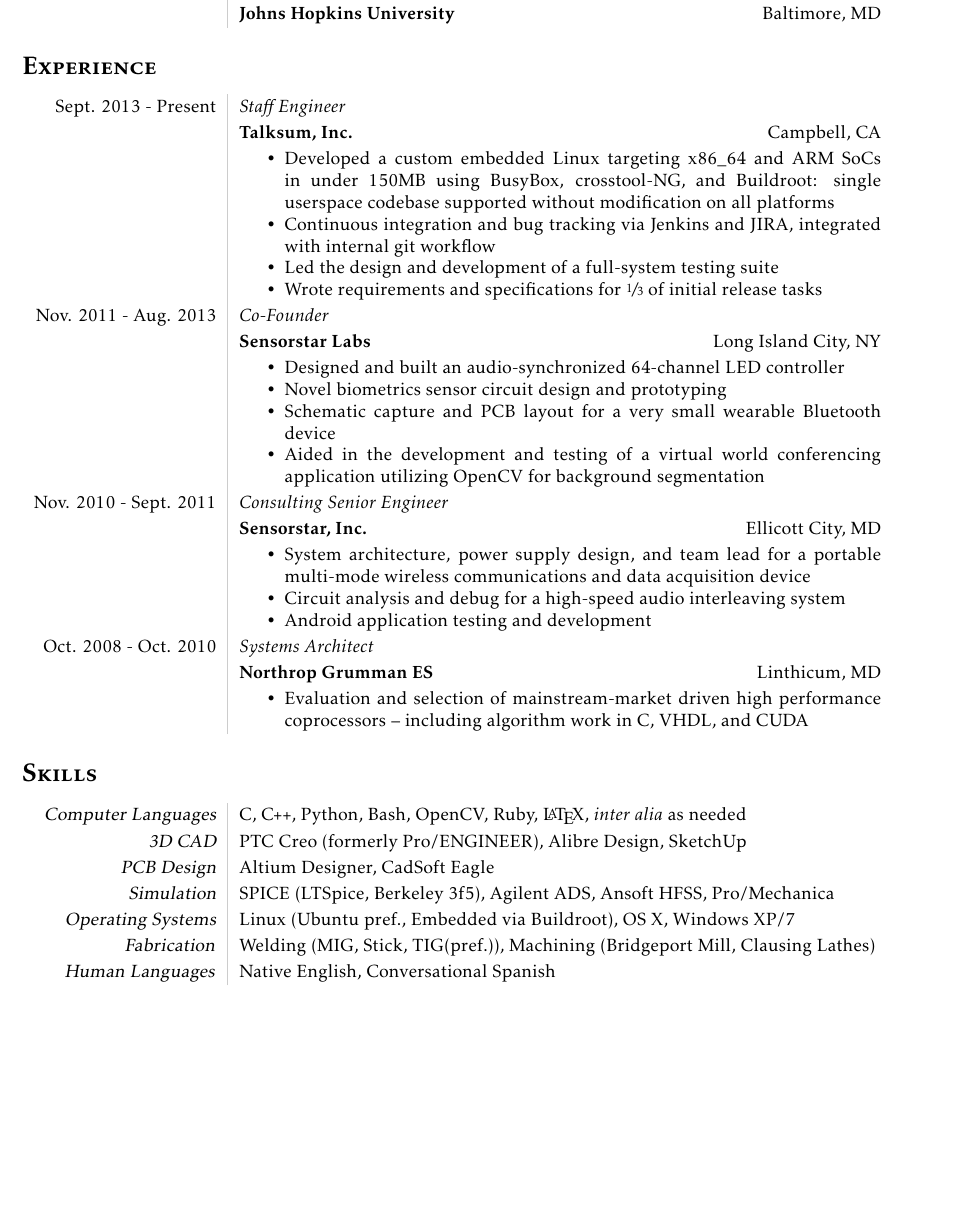
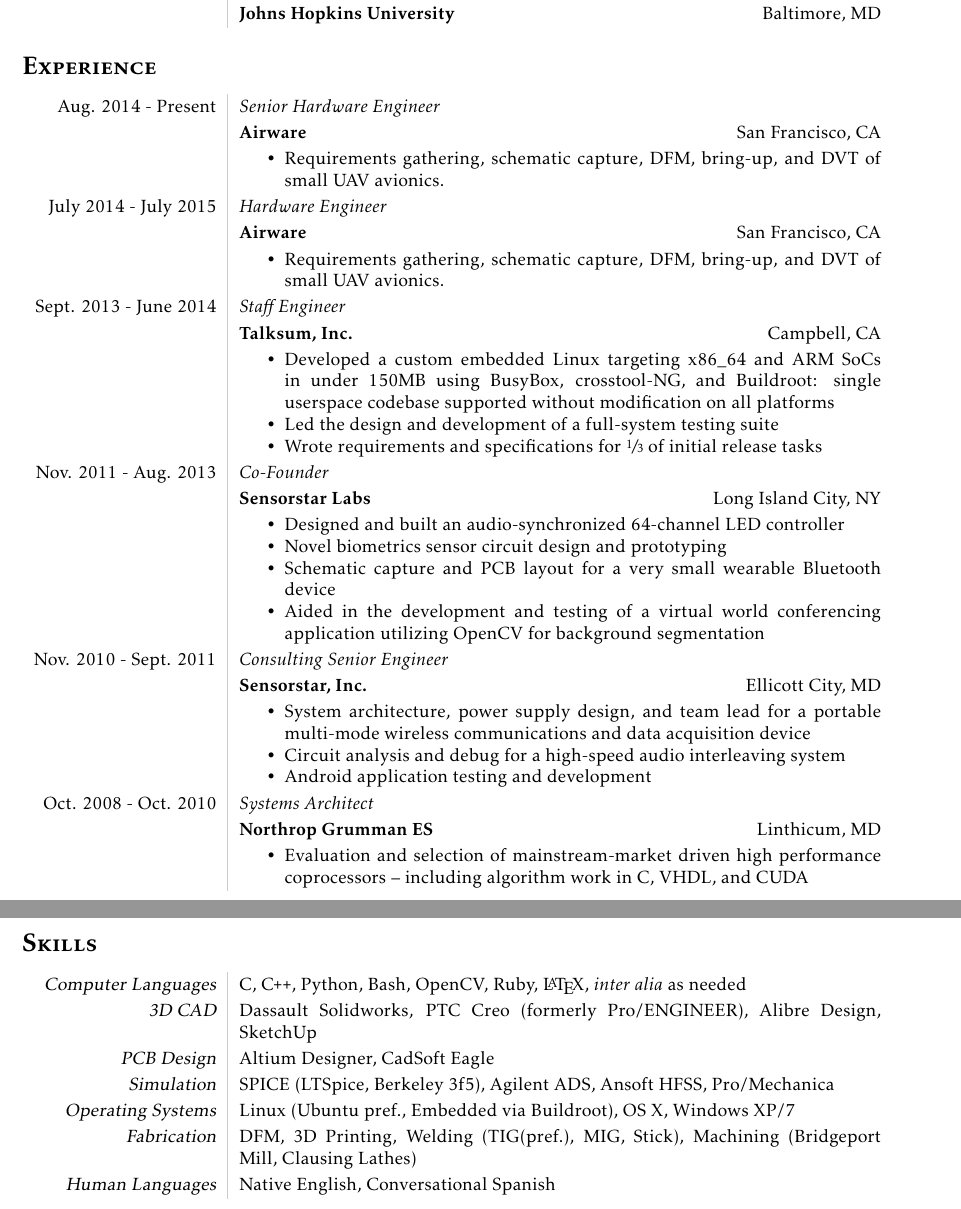
Before and after one commit to realpsyence/resume, a LaTeX CV (logan_cummings_resume.tex): part of the page before the commit and two parts of pages 1 and 2 of 2 after it, the two joined at a grey line, cut so that both start at the same text, the shorter picture padded with empty space. Compiled offline with pdfLaTeX.

Commit message:
Updated with basic info for Airware

```diff
--- a/logan_cummings_resume.tex
+++ b/logan_cummings_resume.tex
@@ -52,15 +52,30 @@
 
 \section*{\textbf{\textsc{Experience}}}
 \begin{tabular}{L!{\VRule}R}
-  Sept. 2013 - Present&\textit{Staff Engineer} \\
-                     &\textbf{Talksum, Inc.} \hfill Campbell, CA \\
+  Aug. 2014 - Present&\textit{Senior Hardware Engineer} \\
+                     &\textbf{Airware} \hfill San Francisco, CA \\
                      &\MPtrue
+  \begin{compactitem}
+  \item Requirements gathering, schematic capture, DFM, bring-up, and DVT of small UAV avionics.
+  \end{compactitem} \\
+
+
+
+  July 2014 - July 2015&\textit{Hardware Engineer} \\
+                     &\textbf{Airware} \hfill San Francisco, CA \\
+                     &\MPtrue
+  \begin{compactitem}
+  \item Requirements gathering, schematic capture, DFM, bring-up, and DVT of small UAV avionics.
+  \end{compactitem} \\
+
+
+  Sept. 2013 - June 2014 &\textit{Staff Engineer} \\
+                      &\textbf{Talksum, Inc.} \hfill Campbell, CA \\
+                      &\MPtrue
   \begin{compactitem}
   \item Developed a custom embedded Linux targeting x86\_64 and ARM SoCs in
   under 150MB using BusyBox, crosstool-NG, and Buildroot:
   single userspace codebase supported without modification on all platforms
-  \item Continuous integration and bug tracking via Jenkins and JIRA, integrated with
-  internal git workflow
   \item Led the design and development of a full-system testing suite
   \item Wrote requirements and specifications for $\sfrac{1}{3}$ of initial release tasks
   \end{compactitem} \\
@@ -100,12 +115,12 @@
 \section*{\textbf{\textsc{Skills}}}
 \begin{tabular}{L!{\VRule}R}
   {\sl Computer Languages}& C, \CPP, Python, Bash, OpenCV, Ruby, {\LaTeX}, \textit{inter alia} as needed \\
-              {\sl 3D CAD}& PTC Creo (formerly Pro/ENGINEER), Alibre Design, SketchUp \\
+              {\sl 3D CAD}& Dassault Solidworks, PTC Creo (formerly Pro/ENGINEER), Alibre Design, SketchUp \\
          {\sl PCB Design }& Altium Designer, CadSoft Eagle \\
           {\sl Simulation}& SPICE (LTSpice, Berkeley 3f5), Agilent ADS, Ansoft HFSS, Pro/Mechanica \\
    {\sl Operating Systems}& Linux (Ubuntu pref., Embedded via Buildroot), OS X, Windows XP/7 \\
-      \textsl{Fabrication}& Welding (MIG, Stick, TIG(pref.)), Machining (Bridgeport Mill, Clausing Lathes)\\
-  \textsl{Human Languages}& Native English, Conversational Spanish \\
+  {\sl Fabrication}& DFM, 3D Printing, Welding (TIG(pref.), MIG, Stick), Machining (Bridgeport Mill, Clausing Lathes)\\
+     {\sl Human Languages}& Native English, Conversational Spanish \\
 \end{tabular}
 
 
```
